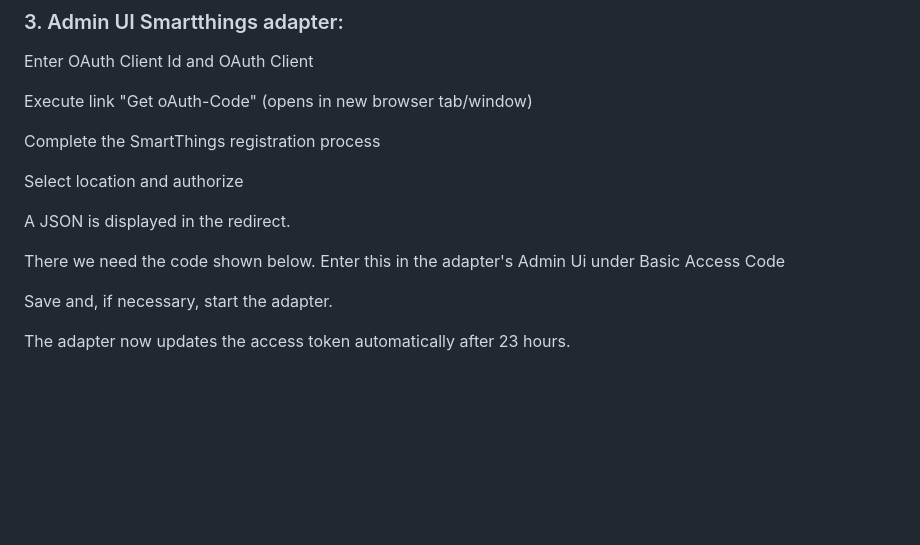
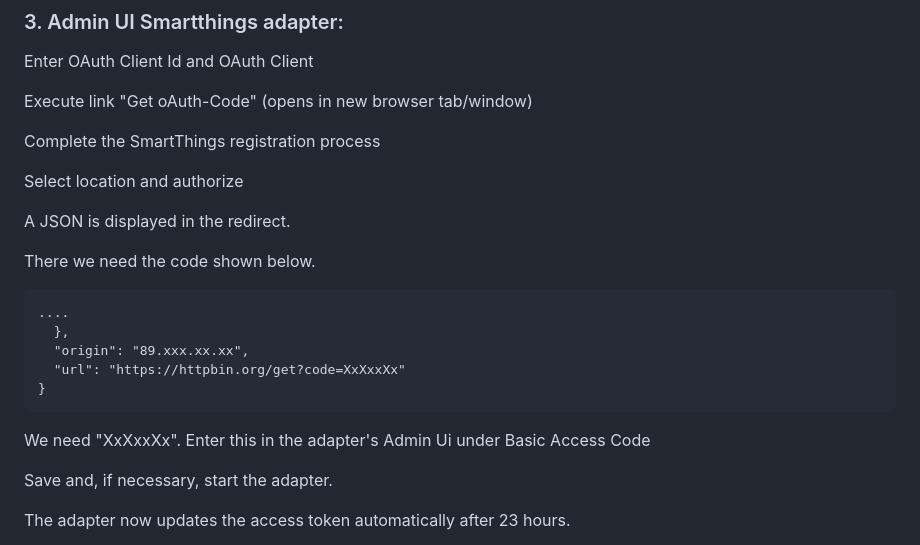
Before and after one commit to TA2k/ioBroker.smartthings, a Markdown page: README.md, the part around the change. Rendered like a GitHub page; blank space fills up the shorter version.

```diff
--- a/README.md
+++ b/README.md
@@ -98,7 +98,15 @@ Select location and authorize
 
 A JSON is displayed in the redirect.
 
-There we need the code shown below. Enter this in the adapter's Admin Ui under Basic Access Code
+There we need the code shown below.
+
+	....
+	  },
+	  "origin": "89.xxx.xx.xx",
+	  "url": "https://httpbin.org/get?code=XxXxxXx"
+	}
+
+We need "XxXxxXx". Enter this in the adapter's Admin Ui under Basic Access Code
 
 Save and, if necessary, start the adapter.
 
```
Also changed, not shown: Readme-de.md (+7 -1 lines).
